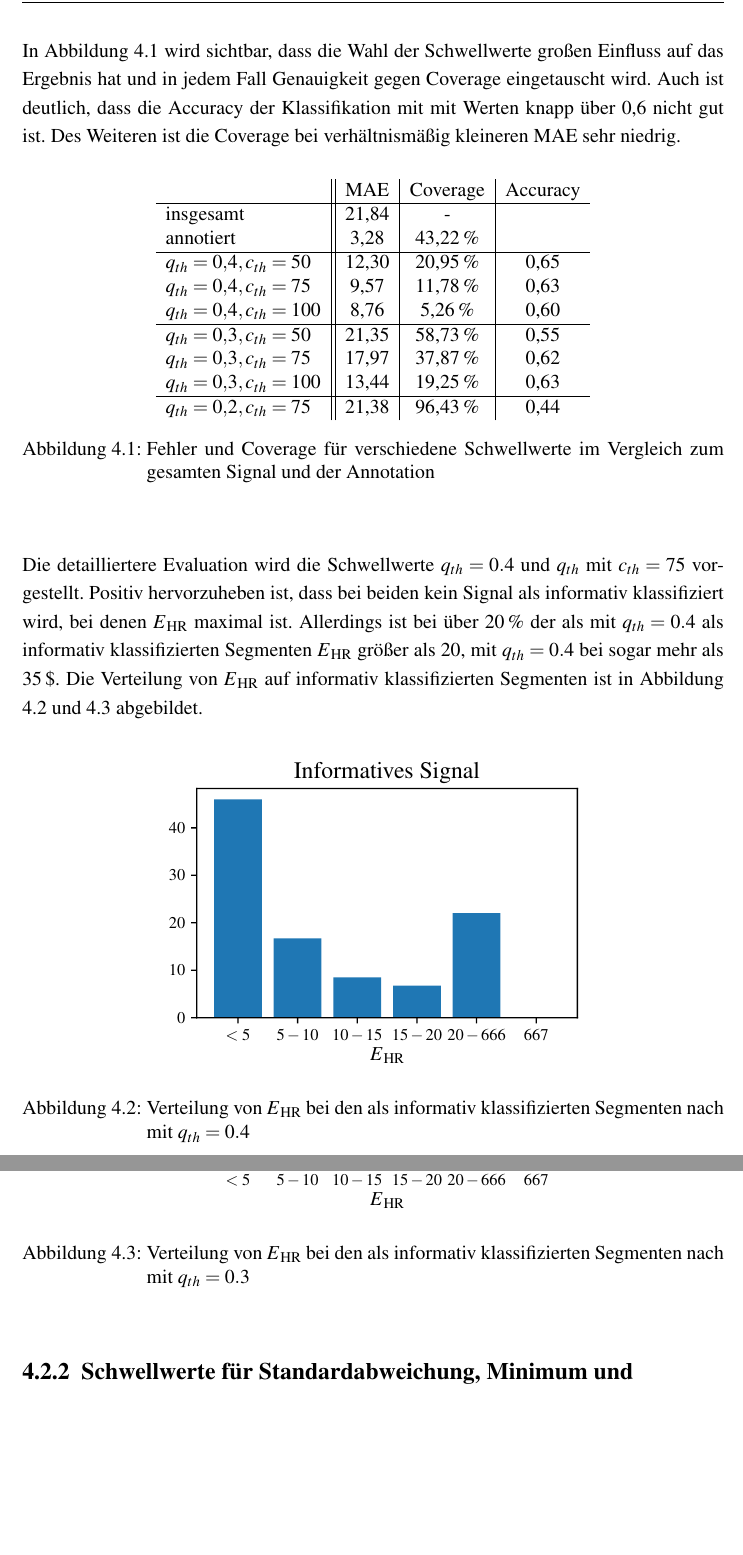
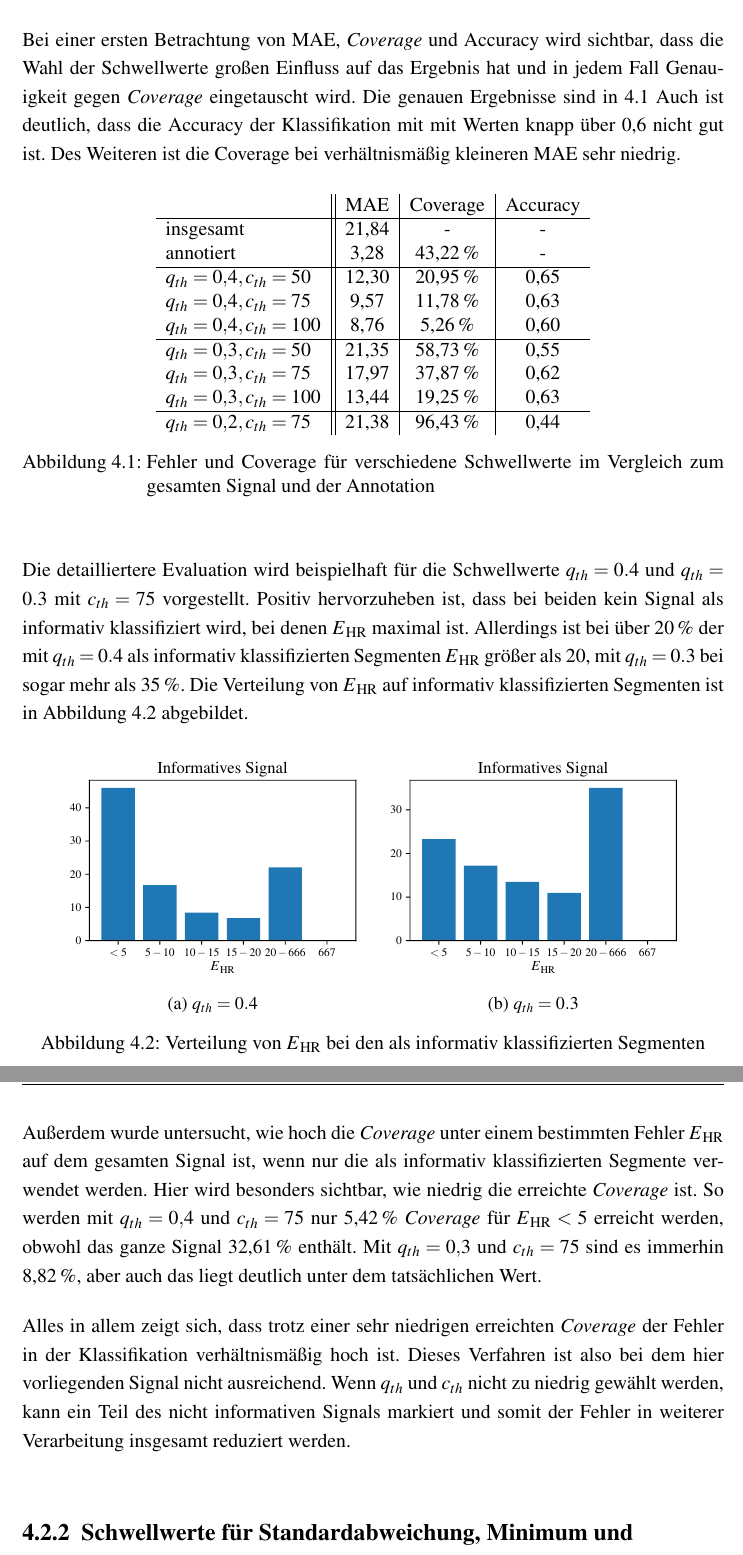
Before and after one commit to Zianor/Bachelorarbeit, a LaTeX thesis (Thesis/000arbeit.tex, which reads Thesis/doc/104existierendeVerfahren.tex): two parts of pages 49 and 50 of 61, joined at a grey line, cut at the place of the change, the shorter picture padded with empty space. Compiled offline with pdfLaTeX.

Commit message:
Thesis: finished brueser

```diff
--- a/Thesis/000arbeit.tex
+++ b/Thesis/000arbeit.tex
@@ -11,6 +11,7 @@
 \usepackage{graphicx}
 \usepackage{tabularx}
 \usepackage{multicol}
+\usepackage{subcaption}
 
 \usepackage{siunitx}
 \sisetup{
--- a/Thesis/doc/104existierendeVerfahren.tex
+++ b/Thesis/doc/104existierendeVerfahren.tex
@@ -21,12 +22,12 @@ Der \ac{SQI}, der die Ähnlichkeit der Intervallschätzer des \ac{CLIE}-Algorith
 
-In Abbildung \ref{fig:brueser-sqi-MAE-Coverage} wird sichtbar, dass die Wahl der Schwellwerte großen Einfluss auf das Ergebnis hat und in jedem Fall Genauigkeit gegen Coverage eingetauscht wird. Auch ist deutlich, dass die Accuracy der Klassifikation mit mit Werten knapp über 0{,}6 nicht gut ist. Des Weiteren ist die Coverage bei verhältnismäßig kleineren \ac{MAE} sehr niedrig.
+Bei einer ersten Betrachtung von \ac{MAE}, \textit{Coverage} und Accuracy wird sichtbar, dass die Wahl der Schwellwerte großen Einfluss auf das Ergebnis hat und in jedem Fall Genauigkeit gegen \textit{Coverage} eingetauscht wird. Die genauen Ergebnisse sind in \ref{fig:brueser-sqi-MAE-Coverage} Auch ist deutlich, dass die Accuracy der Klassifikation mit mit Werten knapp über 0{,}6 nicht gut ist. Des Weiteren ist die Coverage bei verhältnismäßig kleineren \ac{MAE} sehr niedrig.
 
   \begin{figure}[H]
  	\centering
  	\begin{tabular}{l || c | c | c}
  									& \ac{MAE}	& Coverage		& Accuracy\\ \hline
- 		insgesamt 					& 21{,}84	& -				& \\
- 		annotiert					& 3{,}28		& 43{,}22\,\%	& \\ \hline
+ 		insgesamt 					& 21{,}84	& -				& - \\
+ 		annotiert					& 3{,}28		& 43{,}22\,\%	& - \\ \hline
  		$q_{th}=0{,}4, c_{th}=50$	& 12{,}30	& 20{,}95\,\%	& 0{,}65\\
  		$q_{th}=0{,}4, c_{th}=75$	& 9{,}57		& 11{,}78\,\%	& 0{,}63\\
  		$q_{th}=0{,}4, c_{th}=100$	& 8{,}76	& 5{,}26\,\%		& 0{,}60\\ \hline
@@ -39,18 +40,26 @@ In Abbildung \ref{fig:brueser-sqi-MAE-Coverage} wird sichtbar, dass die Wahl der
  	\label{fig:brueser-sqi-MAE-Coverage}
  	\end{figure}
 
- Die detailliertere Evaluation wird die Schwellwerte $q_{th} = 0.4$ und $q_{th}$ mit $c_{th}=75$ vorgestellt. Positiv hervorzuheben ist, dass bei beiden kein Signal als informativ klassifiziert wird, bei denen $E\textsubscript{HR}$ maximal ist. Allerdings ist bei über 20\,\% der als mit $q_{th} = 0.4$ als informativ klassifizierten Segmenten $E\textsubscript{HR}$ größer als 20, mit $q_{th} = 0.4$ bei sogar mehr als 35\,\$. Die Verteilung von $E\textsubscript{HR}$ auf informativ klassifizierten Segmenten ist in Abbildung \ref{fig:brueser04-positives} und \ref{fig:brueser03-positives} abgebildet.
+ Die detailliertere Evaluation wird beispielhaft für die Schwellwerte $q_{th} = 0.4$ und $q_{th} = 0.3$ mit $c_{th}=75$ vorgestellt. Positiv hervorzuheben ist, dass bei beiden kein Signal als informativ klassifiziert wird, bei denen $E\textsubscript{HR}$ maximal ist. Allerdings ist bei über 20\,\% der mit $q_{th} = 0.4$ als informativ klassifizierten Segmenten $E\textsubscript{HR}$ größer als 20, mit $q_{th} = 0.3$ bei sogar mehr als 35\,\%. Die Verteilung von $E\textsubscript{HR}$ auf informativ klassifizierten Segmenten ist in Abbildung \ref{fig:brueser-positives} abgebildet.
+
 
  \begin{figure}[H]
  	\centering
- 	\includegraphics{pic/brueser04-positives.pdf}
- 	\caption[Verteilung von $E\textsubscript{HR}$ bei den als informativ klassifizierten Segmenten nach mit $q_{th}=0.4$]{Verteilung von $E\textsubscript{HR}$ bei den als informativ klassifizierten Segmenten nach mit $q_{th}=0.4$}
- 	\label{fig:brueser04-positives}
+		\begin{subfigure}{.45\textwidth}
+			\centering
+ 			\includegraphics[scale=0.7]{pic/brueser04-positives.pdf}
+ 			\caption[$q_{th}=0.4$]{$q_{th}=0.4$}
+ 		\end{subfigure}
+    	\begin{subfigure}{.45\textwidth}
+    		\centering
+ 			\includegraphics[scale=0.7]{pic/brueser03-positives.pdf}
+ 			\caption[$q_{th}=0.3$]{$q_{th}=0.3$}
+ 		\end{subfigure}
+ 	\caption[Verteilung von $E\textsubscript{HR}$ bei den als informativ klassifizierten Segmenten]{Verteilung von $E\textsubscript{HR}$ bei den als informativ klassifizierten Segmenten}
+ 	\label{fig:brueser-positives}
  \end{figure}
 
-  \begin{figure}[H]
- 	\centering
- 	\includegraphics{pic/brueser03-positives.pdf}
- 	\caption[Verteilung von $E\textsubscript{HR}$ bei den als informativ klassifizierten Segmenten nach mit $q_{th}=0.3$]{Verteilung von $E\textsubscript{HR}$ bei den als informativ klassifizierten Segmenten nach mit $q_{th}=0.3$}
- 	\label{fig:brueser03-positives}
- \end{figure}
+ % TODO: Visualisierung Coverage
+ Außerdem wurde untersucht, wie hoch die \textit{Coverage} unter einem bestimmten Fehler $E\textsubscript{HR}$ auf dem gesamten Signal ist, wenn nur die als informativ klassifizierten Segmente verwendet werden. Hier wird besonders sichtbar, wie niedrig die erreichte \textit{Coverage} ist. So werden mit $q_{th}=0{,}4$ und $c_{th}=75$ nur 5{,}42\,\% \textit{Coverage} für $E\textsubscript{HR} < 5$ erreicht werden, obwohl das ganze Signal 32{,}61\,\% enthält. Mit $q_{th}=0{,}3$ und $c_{th}=75$ sind es immerhin 8{,}82\,\%, aber auch das liegt deutlich unter dem tatsächlichen Wert.
+
+ Alles in allem zeigt sich, dass trotz einer sehr niedrigen erreichten \textit{Coverage} der Fehler in der Klassifikation verhältnismäßig hoch ist. Dieses Verfahren ist also bei dem hier vorliegenden Signal nicht ausreichend. Wenn $q_{th}$ und $c_{th}$ nicht zu niedrig gewählt werden, kann ein Teil des nicht informativen Signals markiert und somit der Fehler in weiterer Verarbeitung insgesamt reduziert werden.
```
Also changed, not shown: Thesis/000arbeit.pdf, Thesis/doc/104existierendeVerfahren.tex (19 more changed lines).
